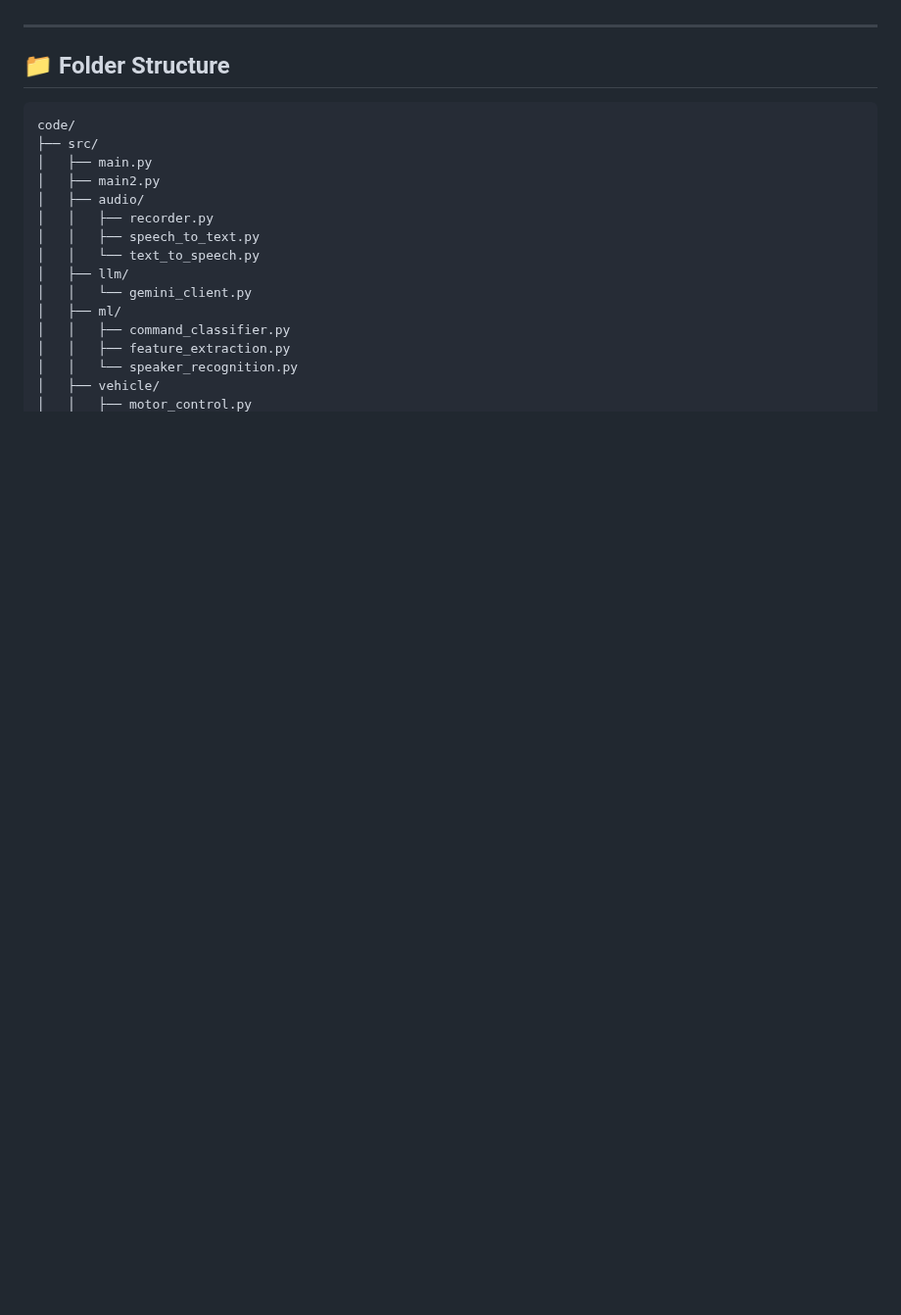
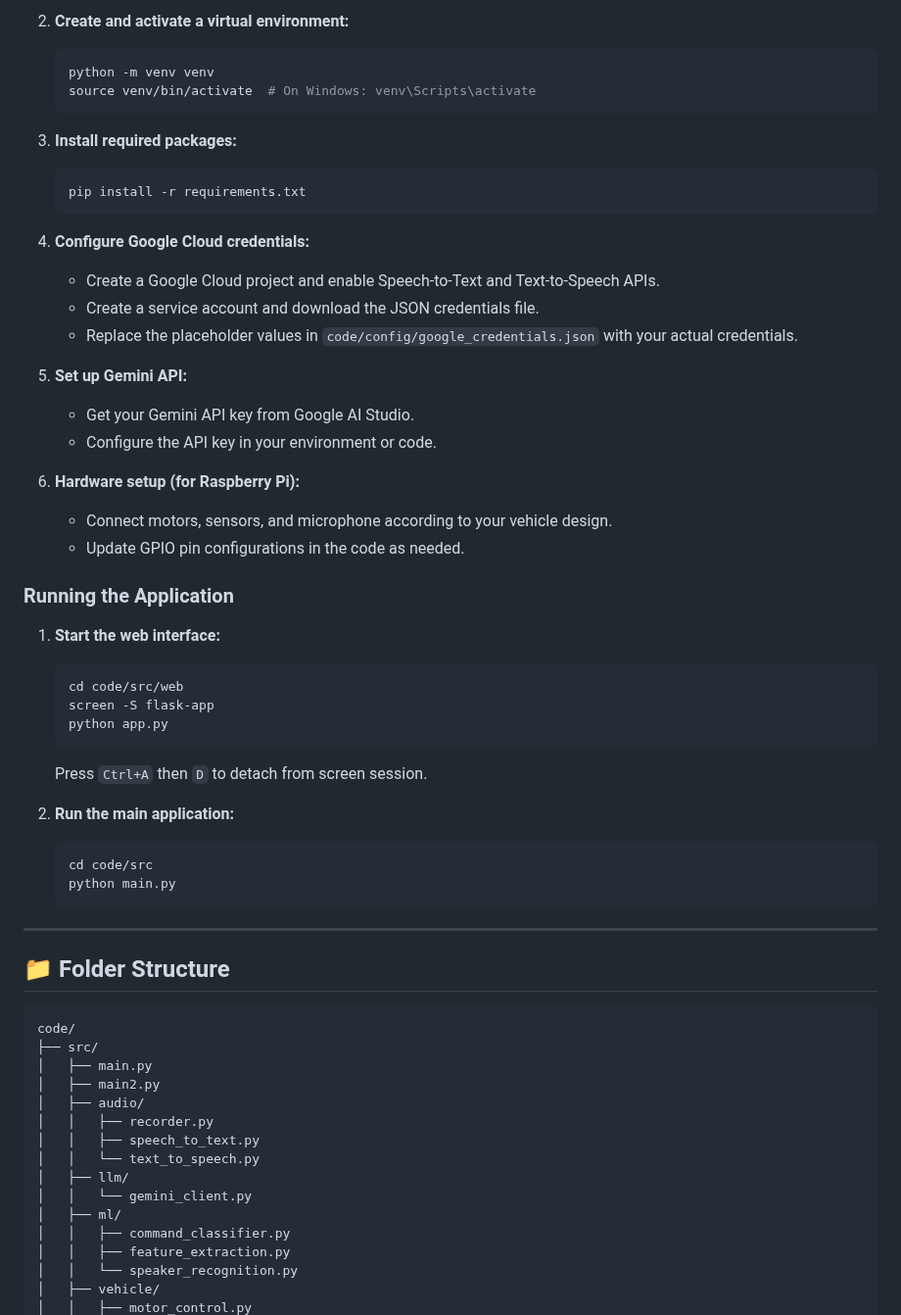
Before and after one commit to ELE495-2425Summer/capstoneproject-karasimsek-grup-8, a Markdown page: README.md, the part around one of its changes. Shown at 98% size. GitHub-like rendering; blank space fills up the shorter version.

````diff
--- a/README.md
+++ b/README.md
@@ -60,3 +79,42 @@ A Flask-based dashboard provides:
+2. **Create and activate a virtual environment:**
+   ```bash
+   python -m venv venv
+   source venv/bin/activate  # On Windows: venv\Scripts\activate
+   ```
+
+3. **Install required packages:**
+   ```bash
+   pip install -r requirements.txt
+   ```
+
+4. **Configure Google Cloud credentials:**
+   - Create a Google Cloud project and enable Speech-to-Text and Text-to-Speech APIs.
+   - Create a service account and download the JSON credentials file.
+   - Replace the placeholder values in `code/config/google_credentials.json` with your actual credentials.
+
+5. **Set up Gemini API:**
+   - Get your Gemini API key from Google AI Studio.
+   - Configure the API key in your environment or code.
+
+6. **Hardware setup (for Raspberry Pi):**
+   - Connect motors, sensors, and microphone according to your vehicle design.
+   - Update GPIO pin configurations in the code as needed.
+
+### Running the Application
+
+1. **Start the web interface:**
+   ```bash
+   cd code/src/web
+   screen -S flask-app
+   python app.py
+   ```
+   Press `Ctrl+A` then `D` to detach from screen session.
+
+2. **Run the main application:**
+   ```bash
+   cd code/src
+   python main.py
+   ```
 
 ---
 
````
Also changed, not shown: other parts of README.md (+36 -17 lines).
